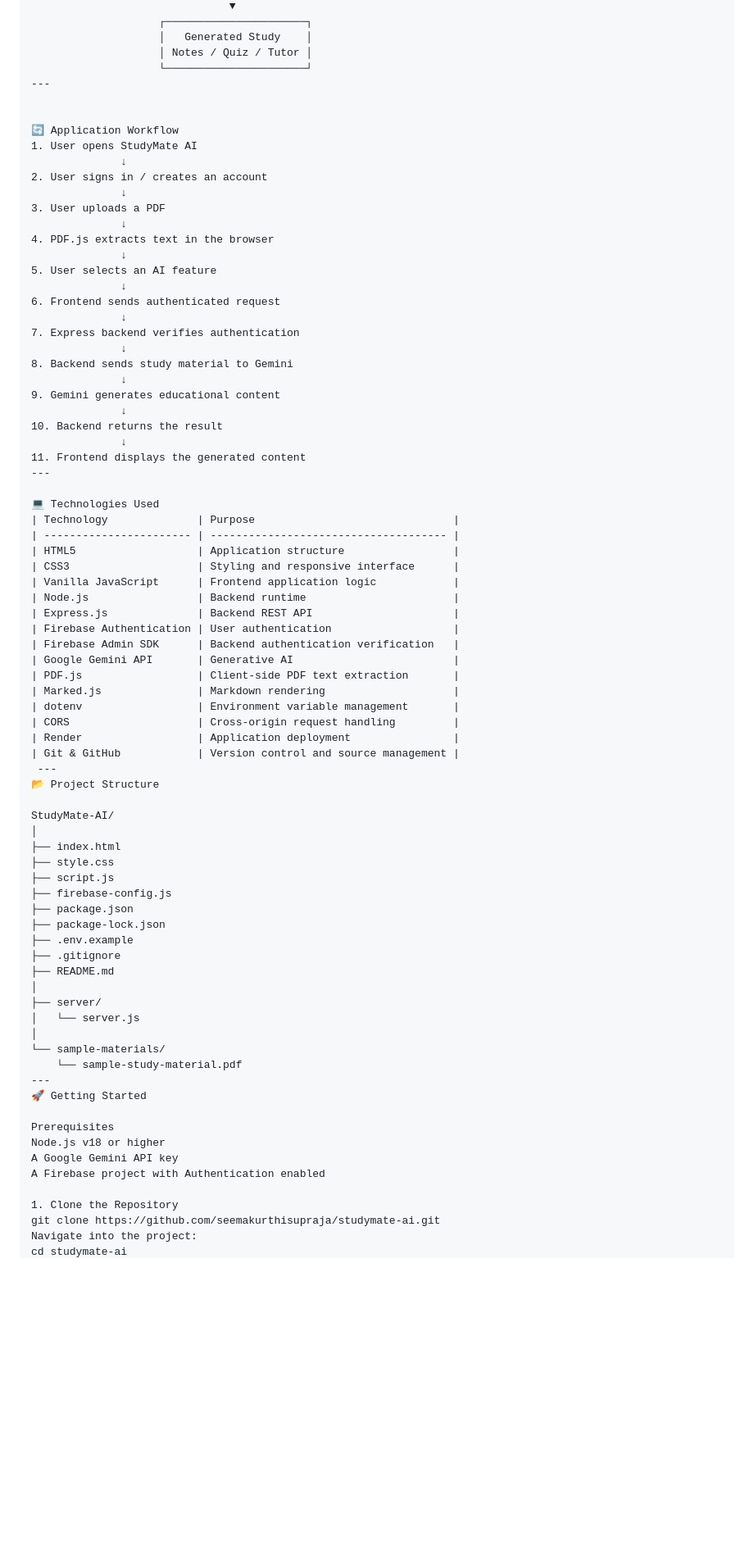
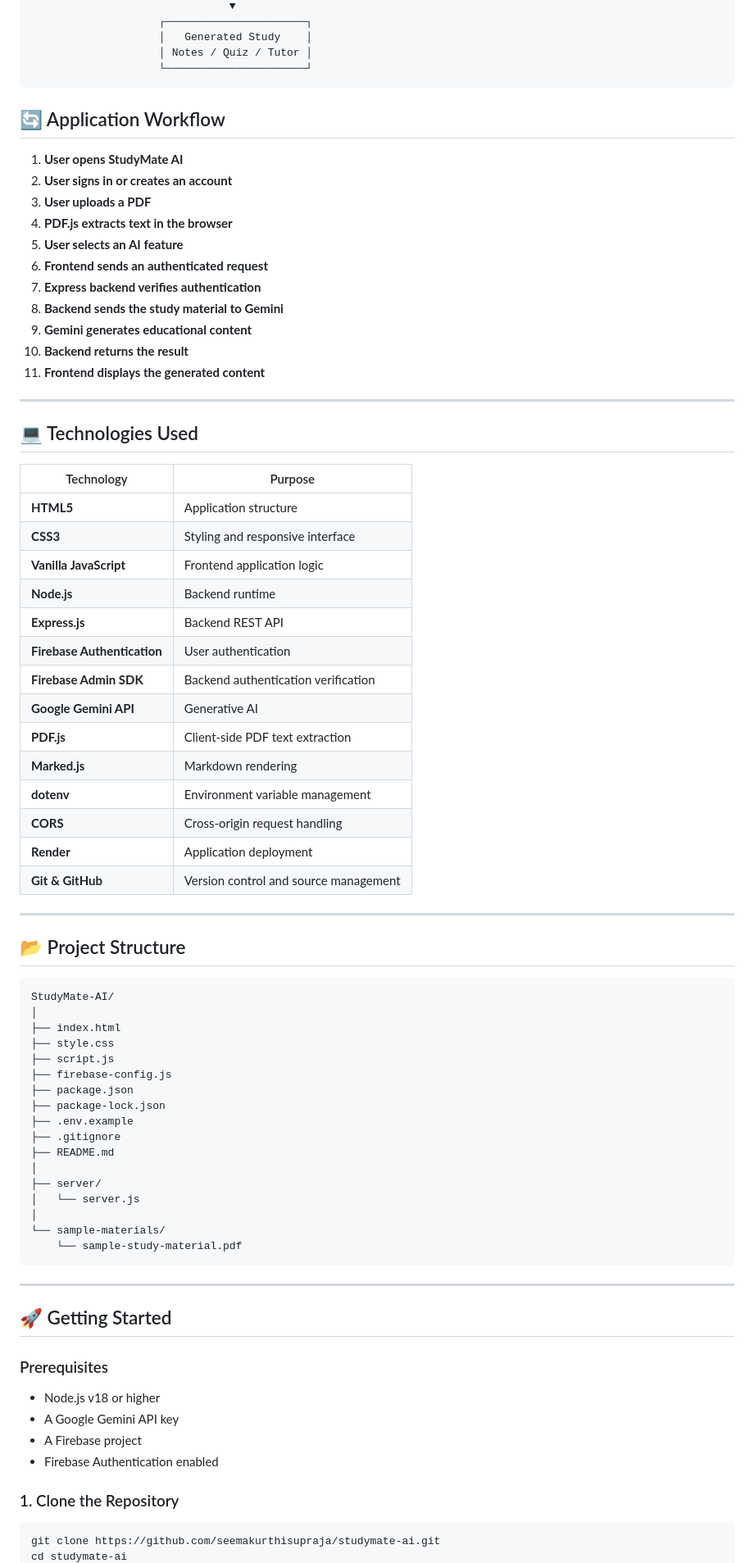
Before and after one commit to seemakurthisupraja/studymate-ai, a Markdown page: README.md, the part around one of its changes. Shown at 82% size. Rendered like a GitHub page; blank space fills up the shorter version.

Commit message:
Fix README Markdown formatting

````diff
--- a/README.md
+++ b/README.md
@@ -232,53 +232,48 @@ The application follows a simple full-stack architecture.
                     │   Generated Study    │
                     │ Notes / Quiz / Tutor │
                     └──────────────────────┘
+```
+
+## 🔄 Application Workflow
+
+1. **User opens StudyMate AI**
+2. **User signs in or creates an account**
+3. **User uploads a PDF**
+4. **PDF.js extracts text in the browser**
+5. **User selects an AI feature**
+6. **Frontend sends an authenticated request**
+7. **Express backend verifies authentication**
+8. **Backend sends the study material to Gemini**
+9. **Gemini generates educational content**
+10. **Backend returns the result**
+11. **Frontend displays the generated content**
+
 ---
 
+## 💻 Technologies Used
 
-🔄 Application Workflow
-1. User opens StudyMate AI
-              ↓
-2. User signs in / creates an account
-              ↓
-3. User uploads a PDF
-              ↓
-4. PDF.js extracts text in the browser
-              ↓
-5. User selects an AI feature
-              ↓
-6. Frontend sends authenticated request
-              ↓
-7. Express backend verifies authentication
-              ↓
-8. Backend sends study material to Gemini
-              ↓
-9. Gemini generates educational content
-              ↓
-10. Backend returns the result
-              ↓
-11. Frontend displays the generated content
+| Technology | Purpose |
+|---|---|
+| **HTML5** | Application structure |
+| **CSS3** | Styling and responsive interface |
+| **Vanilla JavaScript** | Frontend application logic |
+| **Node.js** | Backend runtime |
+| **Express.js** | Backend REST API |
+| **Firebase Authentication** | User authentication |
+| **Firebase Admin SDK** | Backend authentication verification |
+| **Google Gemini API** | Generative AI |
+| **PDF.js** | Client-side PDF text extraction |
+| **Marked.js** | Markdown rendering |
+| **dotenv** | Environment variable management |
+| **CORS** | Cross-origin request handling |
+| **Render** | Application deployment |
+| **Git & GitHub** | Version control and source management |
+
 ---
 
-💻 Technologies Used
-| Technology              | Purpose                               |
-| ----------------------- | ------------------------------------- |
-| HTML5                   | Application structure                 |
-| CSS3                    | Styling and responsive interface      |
-| Vanilla JavaScript      | Frontend application logic            |
-| Node.js                 | Backend runtime                       |
-| Express.js              | Backend REST API                      |
-| Firebase Authentication | User authentication                   |
-| Firebase Admin SDK      | Backend authentication verification   |
-| Google Gemini API       | Generative AI                         |
-| PDF.js                  | Client-side PDF text extraction       |
-| Marked.js               | Markdown rendering                    |
-| dotenv                  | Environment variable management       |
-| CORS                    | Cross-origin request handling         |
-| Render                  | Application deployment                |
-| Git & GitHub            | Version control and source management |
- ---
-📂 Project Structure
+## 📂 Project Structure
 
+```text
 StudyMate-AI/
 │
 ├── index.html
@@ -296,15 +291,21 @@ StudyMate-AI/
 │
 └── sample-materials/
     └── sample-study-material.pdf
+```
+
 ---
-🚀 Getting Started
 
-Prerequisites
-Node.js v18 or higher
-A Google Gemini API key
-A Firebase project with Authentication enabled
+## 🚀 Getting Started
 
-1. Clone the Repository
+### Prerequisites
+
+- Node.js v18 or higher
+- A Google Gemini API key
+- A Firebase project
+- Firebase Authentication enabled
+
+### 1. Clone the Repository
+
+```bash
 git clone https://github.com/seemakurthisupraja/studymate-ai.git
-Navigate into the project:
 cd studymate-ai
````
Also changed, not shown: other parts of README.md (+105 -78 lines).
